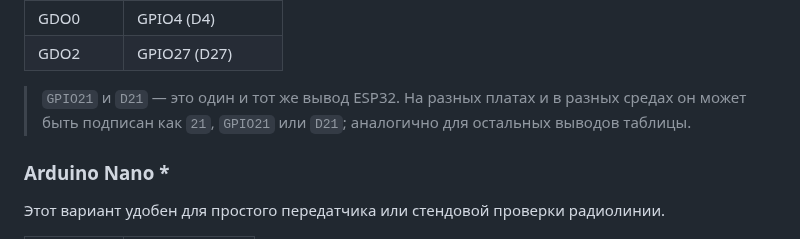
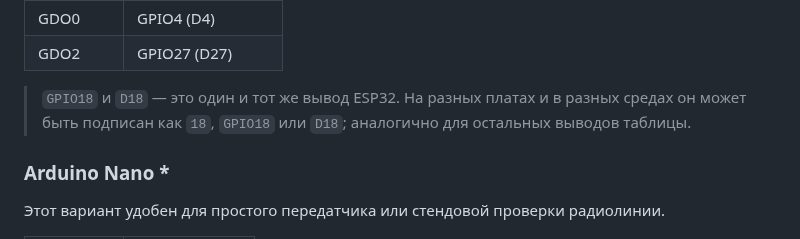
Before and after one commit to Anton778/OpenMCC, a Markdown page: README.md, the part around the change. Rendered like a GitHub page.

```diff
--- a/README.md
+++ b/README.md
@@ -81,7 +81,7 @@
 | GDO0 | GPIO4 (D4) |
 | GDO2 | GPIO27 (D27) |
 
-> `GPIO21` и `D21` — это один и тот же вывод ESP32. На разных платах и в разных средах он может быть подписан как `21`, `GPIO21` или `D21`; аналогично для остальных выводов таблицы.
+> `GPIO18` и `D18` — это один и тот же вывод ESP32. На разных платах и в разных средах он может быть подписан как `18`, `GPIO18` или `D18`; аналогично для остальных выводов таблицы.
 
 ### Arduino Nano *
 
```
